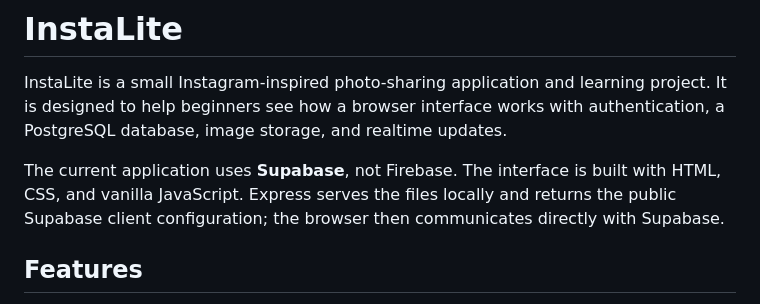
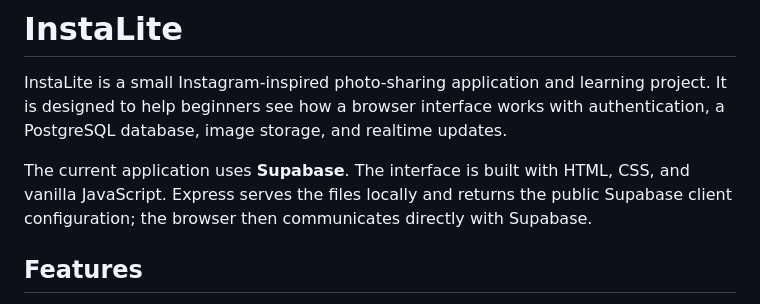
Before and after one commit to RUDRAVEENA1988/instalite, a Markdown page: README.md, the part around the change. GitHub-like rendering.

Commit message:
docs: clarify Supabase usage in README

```diff
--- a/README.md
+++ b/README.md
@@ -2,7 +2,7 @@
 
 InstaLite is a small Instagram-inspired photo-sharing application and learning project. It is designed to help beginners see how a browser interface works with authentication, a PostgreSQL database, image storage, and realtime updates.
 
-The current application uses **Supabase**, not Firebase. The interface is built with HTML, CSS, and vanilla JavaScript. Express serves the files locally and returns the public Supabase client configuration; the browser then communicates directly with Supabase.
+The current application uses **Supabase**. The interface is built with HTML, CSS, and vanilla JavaScript. Express serves the files locally and returns the public Supabase client configuration; the browser then communicates directly with Supabase.
 
 ## Features
 
```
